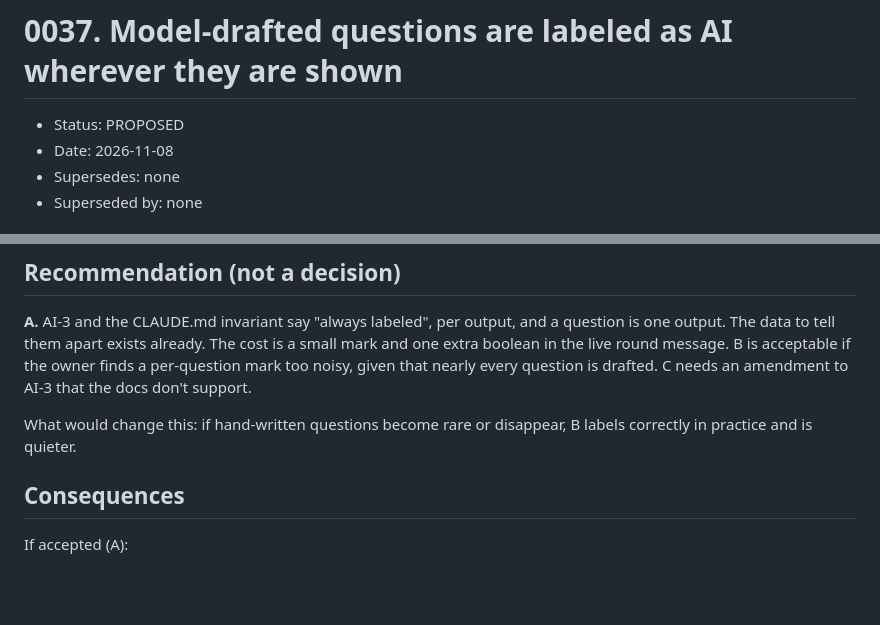
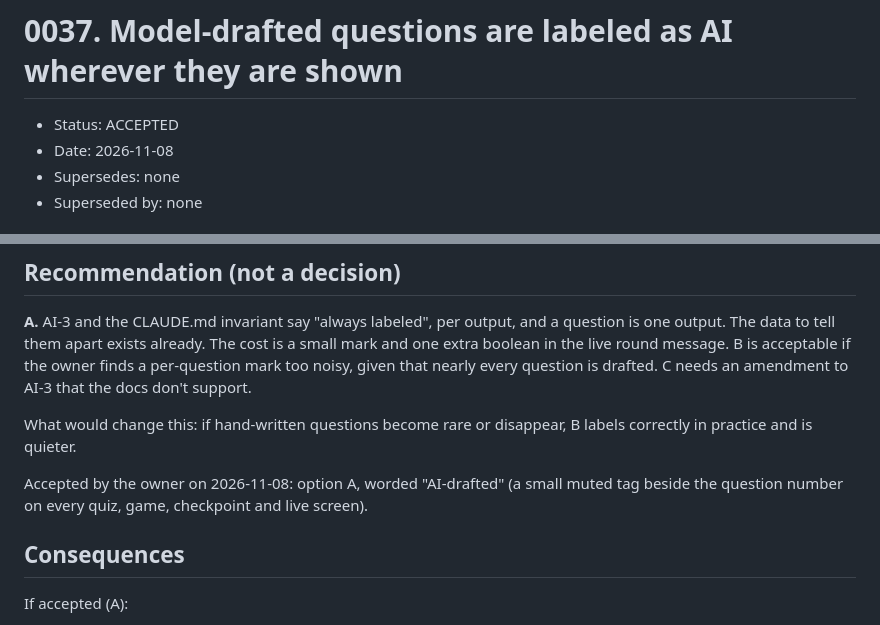
Before and after one commit to RISHIK92/interval, a Markdown page: docs/adr/0037-ai-label-on-generated-questions.md, 2 parts joined by grey strips. Rendered like a GitHub page; blank space fills up the shorter version.

```diff
--- a/docs/adr/0037-ai-label-on-generated-questions.md
+++ b/docs/adr/0037-ai-label-on-generated-questions.md
@@ -1,6 +1,6 @@
 # 0037. Model-drafted questions are labeled as AI wherever they are shown
 
-- Status: PROPOSED
+- Status: ACCEPTED
 - Date: 2026-11-08
 - Supersedes: none
 - Superseded by: none
@@ -64,6 +64,8 @@ ADR-0027 amended AI-3 only for the card's "why this matters" explanations; it sa
 
 What would change this: if hand-written questions become rare or disappear, B labels correctly in practice and is quieter.
 
+Accepted by the owner on 2026-11-08: option A, worded "AI-drafted" (a small muted tag beside the question number on every quiz, game, checkpoint and live screen).
+
 ## Consequences
 
 If accepted (A):
```
Also changed, not shown: docs/adr/0036-capabilities-checked-at-the-api.md (+7 -1 lines), docs/adr/README.md (+2 -2 lines).
